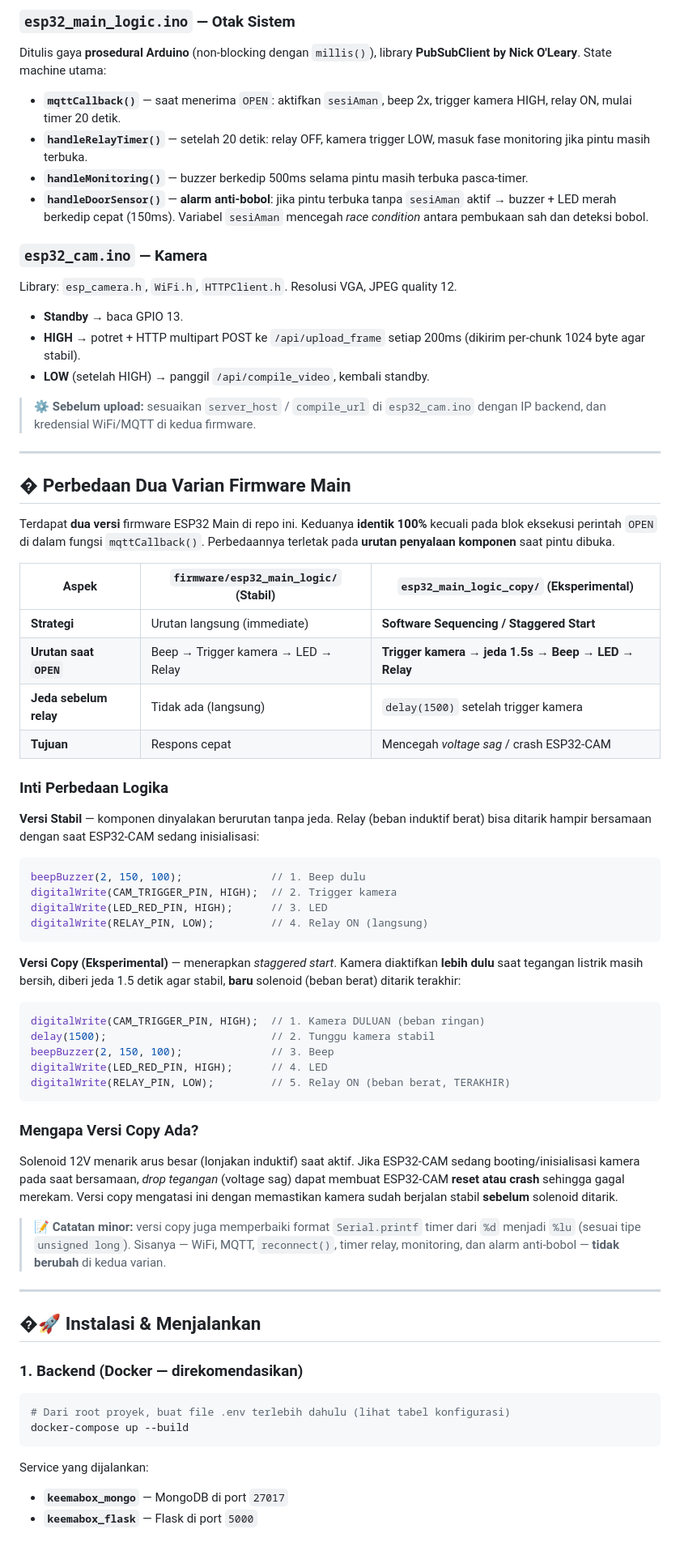
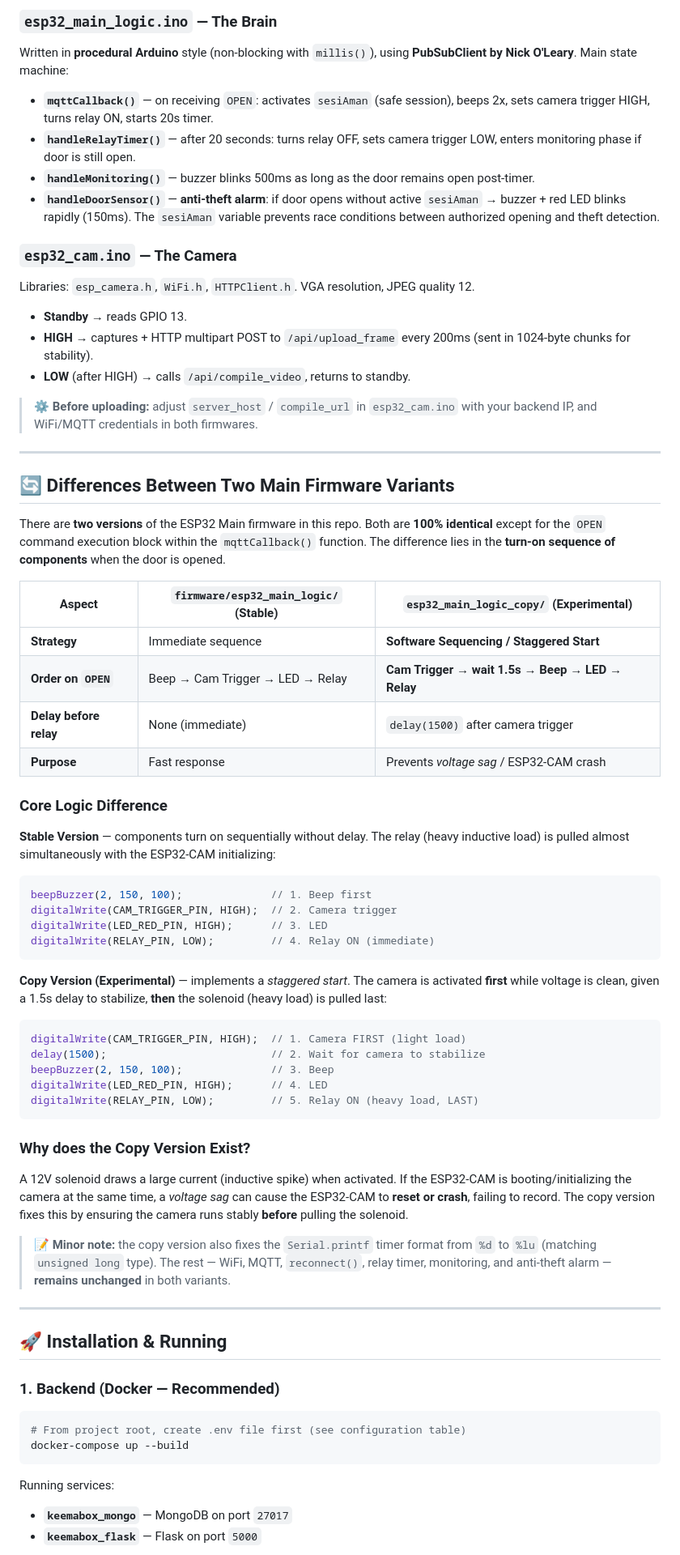
Before and after one commit to LebahLapar/KeeMaBox, a Markdown page: README.md, the part around one of its changes. Shown at 81% size. Drawn GitHub-style.

````diff
--- a/README.md
+++ b/README.md
@@ -235,72 +235,72 @@ Semua kredensial sensitif diambil dari **environment variables** (file `.env`),
 
-### `esp32_main_logic.ino` — Otak Sistem
-Ditulis gaya **prosedural Arduino** (non-blocking dengan `millis()`), library **PubSubClient by Nick O'Leary**. State machine utama:
+### `esp32_main_logic.ino` — The Brain
+Written in **procedural Arduino** style (non-blocking with `millis()`), using **PubSubClient by Nick O'Leary**. Main state machine:
 
-- **`mqttCallback()`** — saat menerima `OPEN`: aktifkan `sesiAman`, beep 2x, trigger kamera HIGH, relay ON, mulai timer 20 detik.
-- **`handleRelayTimer()`** — setelah 20 detik: relay OFF, kamera trigger LOW, masuk fase monitoring jika pintu masih terbuka.
-- **`handleMonitoring()`** — buzzer berkedip 500ms selama pintu masih terbuka pasca-timer.
-- **`handleDoorSensor()`** — **alarm anti-bobol**: jika pintu terbuka tanpa `sesiAman` aktif → buzzer + LED merah berkedip cepat (150ms). Variabel `sesiAman` mencegah *race condition* antara pembukaan sah dan deteksi bobol.
+- **`mqttCallback()`** — on receiving `OPEN`: activates `sesiAman` (safe session), beeps 2x, sets camera trigger HIGH, turns relay ON, starts 20s timer.
+- **`handleRelayTimer()`** — after 20 seconds: turns relay OFF, sets camera trigger LOW, enters monitoring phase if door is still open.
+- **`handleMonitoring()`** — buzzer blinks 500ms as long as the door remains open post-timer.
+- **`handleDoorSensor()`** — **anti-theft alarm**: if door opens without active `sesiAman` → buzzer + red LED blinks rapidly (150ms). The `sesiAman` variable prevents race conditions between authorized opening and theft detection.
 
-### `esp32_cam.ino` — Kamera
-Library: `esp_camera.h`, `WiFi.h`, `HTTPClient.h`. Resolusi VGA, JPEG quality 12.
+### `esp32_cam.ino` — The Camera
+Libraries: `esp_camera.h`, `WiFi.h`, `HTTPClient.h`. VGA resolution, JPEG quality 12.
 
-- **Standby** → baca GPIO 13.
-- **HIGH** → potret + HTTP multipart POST ke `/api/upload_frame` setiap 200ms (dikirim per-chunk 1024 byte agar stabil).
-- **LOW** (setelah HIGH) → panggil `/api/compile_video`, kembali standby.
+- **Standby** → reads GPIO 13.
+- **HIGH** → captures + HTTP multipart POST to `/api/upload_frame` every 200ms (sent in 1024-byte chunks for stability).
+- **LOW** (after HIGH) → calls `/api/compile_video`, returns to standby.
 
-> ⚙️ **Sebelum upload:** sesuaikan `server_host` / `compile_url` di `esp32_cam.ino` dengan IP backend, dan kredensial WiFi/MQTT di kedua firmware.
+> ⚙️ **Before uploading:** adjust `server_host` / `compile_url` in `esp32_cam.ino` with your backend IP, and WiFi/MQTT credentials in both firmwares.
 
 ---
 
-## � Perbedaan Dua Varian Firmware Main
+## 🔄 Differences Between Two Main Firmware Variants
 
-Terdapat **dua versi** firmware ESP32 Main di repo ini. Keduanya **identik 100%** kecuali pada blok eksekusi perintah `OPEN` di dalam fungsi `mqttCallback()`. Perbedaannya terletak pada **urutan penyalaan komponen** saat pintu dibuka.
+There are **two versions** of the ESP32 Main firmware in this repo. Both are **100% identical** except for the `OPEN` command execution block within the `mqttCallback()` function. The difference lies in the **turn-on sequence of components** when the door is opened.
 
-| Aspek | `firmware/esp32_main_logic/` (Stabil) | `esp32_main_logic_copy/` (Eksperimental) |
-|-------|---------------------------------------|-------------------------------------------|
-| **Strategi** | Urutan langsung (immediate) | **Software Sequencing / Staggered Start** |
-| **Urutan saat `OPEN`** | Beep → Trigger kamera → LED → Relay | **Trigger kamera → jeda 1.5s → Beep → LED → Relay** |
-| **Jeda sebelum relay** | Tidak ada (langsung) | `delay(1500)` setelah trigger kamera |
-| **Tujuan** | Respons cepat | Mencegah *voltage sag* / crash ESP32-CAM |
+| Aspect | `firmware/esp32_main_logic/` (Stable) | `esp32_main_logic_copy/` (Experimental) |
+|--------|---------------------------------------|-----------------------------------------|
+| **Strategy** | Immediate sequence | **Software Sequencing / Staggered Start** |
+| **Order on `OPEN`** | Beep → Cam Trigger → LED → Relay | **Cam Trigger → wait 1.5s → Beep → LED → Relay** |
+| **Delay before relay**| None (immediate) | `delay(1500)` after camera trigger |
+| **Purpose** | Fast response | Prevents *voltage sag* / ESP32-CAM crash |
 
-### Inti Perbedaan Logika
+### Core Logic Difference
 
-**Versi Stabil** — komponen dinyalakan berurutan tanpa jeda. Relay (beban induktif berat) bisa ditarik hampir bersamaan dengan saat ESP32-CAM sedang inisialisasi:
+**Stable Version** — components turn on sequentially without delay. The relay (heavy inductive load) is pulled almost simultaneously with the ESP32-CAM initializing:
 
 ```cpp
-beepBuzzer(2, 150, 100);              // 1. Beep dulu
-digitalWrite(CAM_TRIGGER_PIN, HIGH);  // 2. Trigger kamera
+beepBuzzer(2, 150, 100);              // 1. Beep first
+digitalWrite(CAM_TRIGGER_PIN, HIGH);  // 2. Camera trigger
 digitalWrite(LED_RED_PIN, HIGH);      // 3. LED
-digitalWrite(RELAY_PIN, LOW);         // 4. Relay ON (langsung)
+digitalWrite(RELAY_PIN, LOW);         // 4. Relay ON (immediate)
 ```
 
-**Versi Copy (Eksperimental)** — menerapkan *staggered start*. Kamera diaktifkan **lebih dulu** saat tegangan listrik masih bersih, diberi jeda 1.5 detik agar stabil, **baru** solenoid (beban berat) ditarik terakhir:
+**Copy Version (Experimental)** — implements a *staggered start*. The camera is activated **first** while voltage is clean, given a 1.5s delay to stabilize, **then** the solenoid (heavy load) is pulled last:
 
 ```cpp
-digitalWrite(CAM_TRIGGER_PIN, HIGH);  // 1. Kamera DULUAN (beban ringan)
-delay(1500);                          // 2. Tunggu kamera stabil
+digitalWrite(CAM_TRIGGER_PIN, HIGH);  // 1. Camera FIRST (light load)
+delay(1500);                          // 2. Wait for camera to stabilize
 beepBuzzer(2, 150, 100);              // 3. Beep
 digitalWrite(LED_RED_PIN, HIGH);      // 4. LED
-digitalWrite(RELAY_PIN, LOW);         // 5. Relay ON (beban berat, TERAKHIR)
+digitalWrite(RELAY_PIN, LOW);         // 5. Relay ON (heavy load, LAST)
 ```
 
-### Mengapa Versi Copy Ada?
-Solenoid 12V menarik arus besar (lonjakan induktif) saat aktif. Jika ESP32-CAM sedang booting/inisialisasi kamera pada saat bersamaan, *drop tegangan* (voltage sag) dapat membuat ESP32-CAM **reset atau crash** sehingga gagal merekam. Versi copy mengatasi ini dengan memastikan kamera sudah berjalan stabil **sebelum** solenoid ditarik.
+### Why does the Copy Version Exist?
+A 12V solenoid draws a large current (inductive spike) when activated. If the ESP32-CAM is booting/initializing the camera at the same time, a *voltage sag* can cause the ESP32-CAM to **reset or crash**, failing to record. The copy version fixes this by ensuring the camera runs stably **before** pulling the solenoid.
 
-> 📝 **Catatan minor:** versi copy juga memperbaiki format `Serial.printf` timer dari `%d` menjadi `%lu` (sesuai tipe `unsigned long`). Sisanya — WiFi, MQTT, `reconnect()`, timer relay, monitoring, dan alarm anti-bobol — **tidak berubah** di kedua varian.
+> 📝 **Minor note:** the copy version also fixes the `Serial.printf` timer format from `%d` to `%lu` (matching `unsigned long` type). The rest — WiFi, MQTT, `reconnect()`, relay timer, monitoring, and anti-theft alarm — **remains unchanged** in both variants.
 
 ---
 
-## �🚀 Instalasi & Menjalankan
+## 🚀 Installation & Running
 
-### 1. Backend (Docker — direkomendasikan)
+### 1. Backend (Docker — Recommended)
 
 ```bash
-# Dari root proyek, buat file .env terlebih dahulu (lihat tabel konfigurasi)
+# From project root, create .env file first (see configuration table)
 docker-compose up --build
 ```
 
-Service yang dijalankan:
-- **`keemabox_mongo`** — MongoDB di port `27017`
-- **`keemabox_flask`** — Flask di port `5000`
+Running services:
+- **`keemabox_mongo`** — MongoDB on port `27017`
+- **`keemabox_flask`** — Flask on port `5000`
 
````
Also changed, not shown: other parts of README.md (+151 -151 lines).
